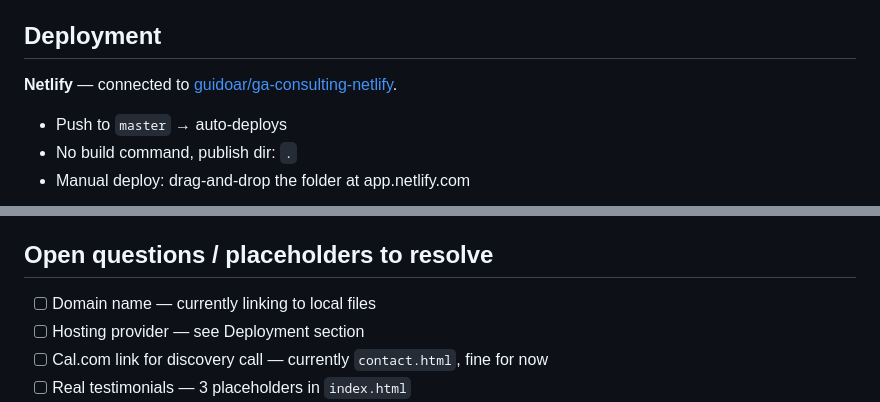
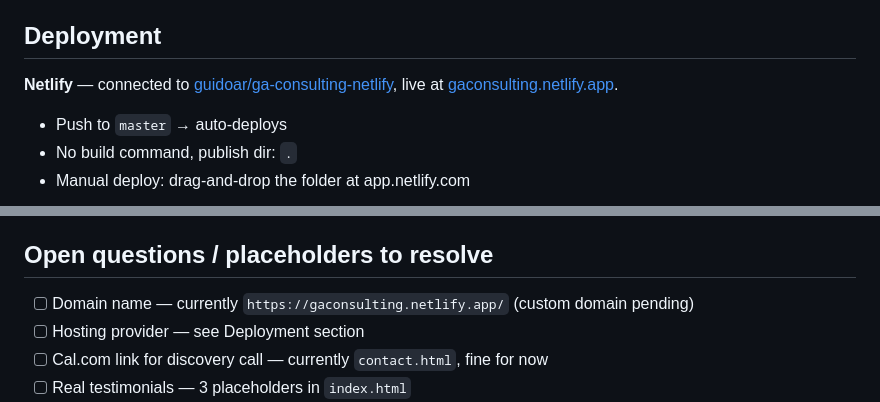
Before and after one commit to guidoar/ga-consulting-netlify, a Markdown page: CLAUDE.md, 2 parts joined by grey strips. Drawn GitHub-style.

Commit message:
docs: add Netlify URL to CLAUDE.md
Co-Authored-By: Claude Sonnet 4.6 <noreply@anthropic.com>

```diff
--- a/CLAUDE.md
+++ b/CLAUDE.md
@@ -179,7 +179,7 @@ Open `index.html`, find `.services-grid`. Match existing structure exactly: `ser
 
 ## Deployment
 
-**Netlify** — connected to [guidoar/ga-consulting-netlify](https://github.com/guidoar/ga-consulting-netlify).
+**Netlify** — connected to [guidoar/ga-consulting-netlify](https://github.com/guidoar/ga-consulting-netlify), live at [gaconsulting.netlify.app](https://gaconsulting.netlify.app/).
 
 - Push to `master` → auto-deploys
 - No build command, publish dir: `.`
@@ -196,7 +196,7 @@ Open `index.html`, find `.services-grid`. Match existing structure exactly: `ser
 
 ## Open questions / placeholders to resolve
 
-- [ ] Domain name — currently linking to local files
+- [ ] Domain name — currently `https://gaconsulting.netlify.app/` (custom domain pending)
 - [ ] Hosting provider — see Deployment section
 - [ ] Cal.com link for discovery call — currently `contact.html`, fine for now
 - [ ] Real testimonials — 3 placeholders in `index.html`
```
